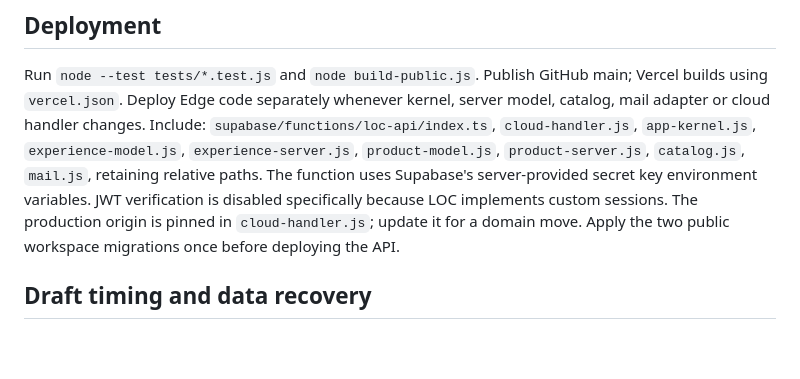
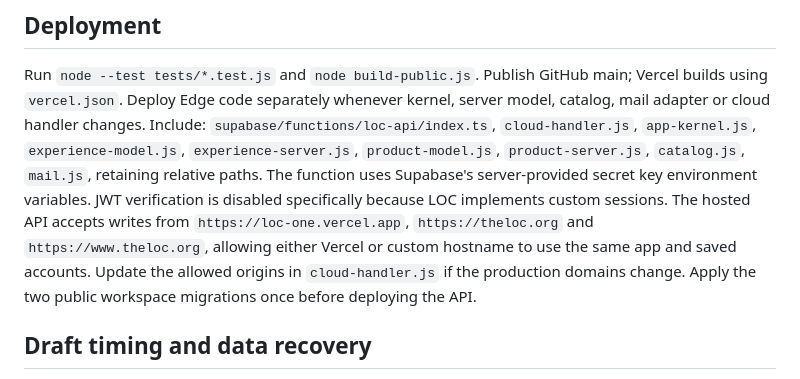
Before and after one commit to Flaco0113/LOC, a Markdown page: PUBLIC-DEPLOYMENT.md, the part around the change. Rendered like a GitHub page; blank space fills up the shorter version.

Commit message:
Allow the LOC custom domain (PUBLIC-DEPLOYMENT.md)

```diff
--- a/PUBLIC-DEPLOYMENT.md
+++ b/PUBLIC-DEPLOYMENT.md
@@ -33,7 +33,10 @@ server model, catalog, mail adapter or cloud handler changes. Include:
 `product-server.js`, `catalog.js`, `mail.js`, retaining relative paths.
 The function uses Supabase's server-provided secret key environment variables.
 JWT verification is disabled specifically because LOC implements custom sessions.
-The production origin is pinned in `cloud-handler.js`; update it for a domain move.
+The hosted API accepts writes from `https://loc-one.vercel.app`,
+`https://theloc.org` and `https://www.theloc.org`, allowing either Vercel or
+custom hostname to use the same app and saved accounts. Update the allowed
+origins in `cloud-handler.js` if the production domains change.
 Apply the two public workspace migrations once before deploying the API.
 
 ## Draft timing and data recovery
```
